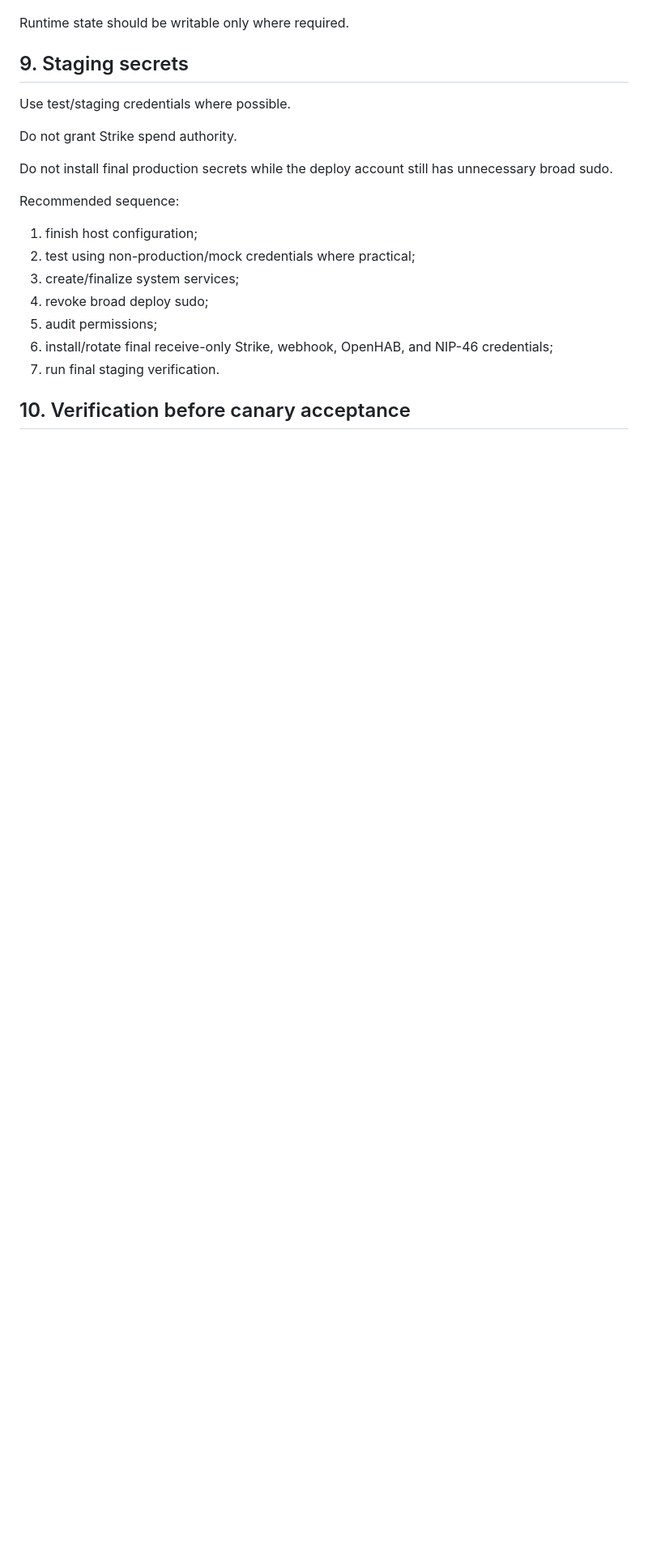
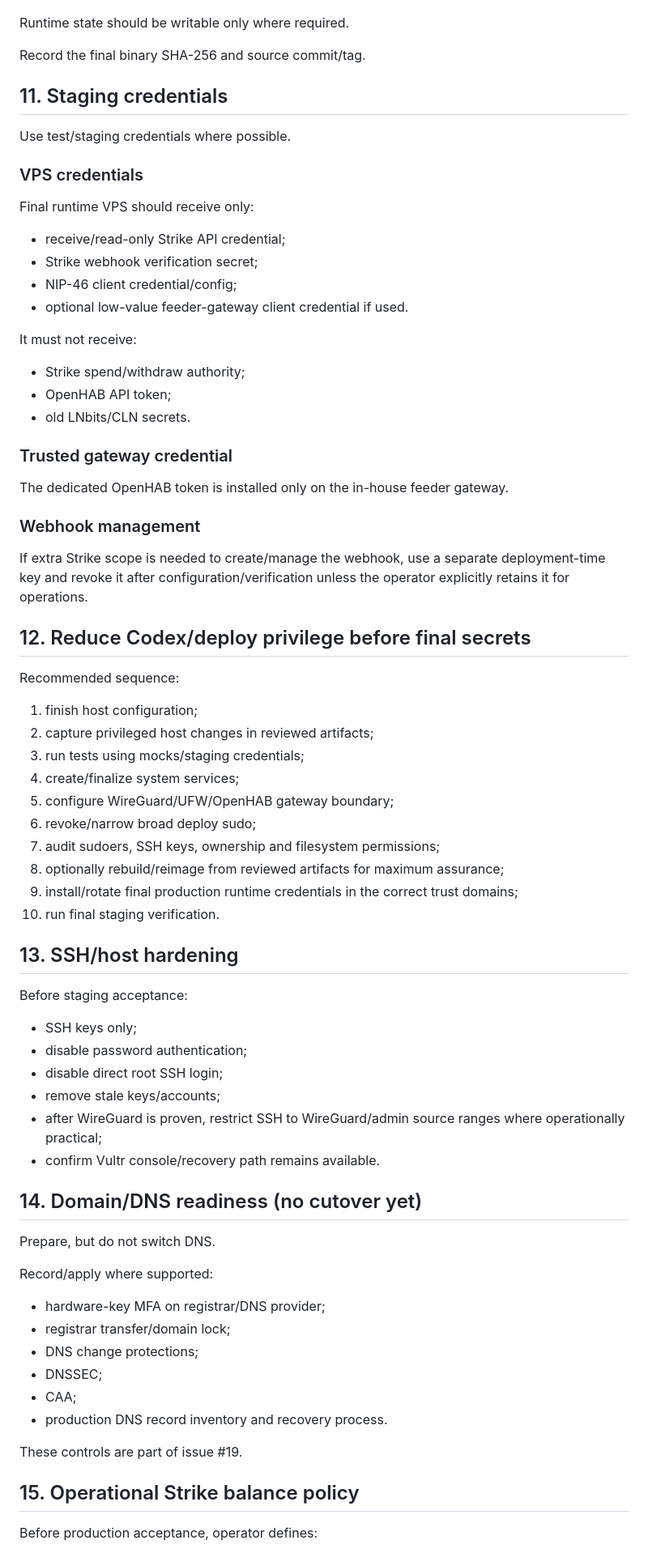
Before and after one commit to lightning-goats/lightning-goats, a Markdown page: docs/deployment/new-vps-staging.md, the part around one of its changes. Shown at 81% size. GitHub-like rendering; blank space fills up the shorter version.

Commit message:
docs: expand VPS staging for feeder gateway and security hardening

```diff
--- a/docs/deployment/new-vps-staging.md
+++ b/docs/deployment/new-vps-staging.md
@@ -122,22 +197,77 @@ Production binary/config should be root-owned and not writable by the runtime us
 
 Runtime state should be writable only where required.
 
-## 9. Staging secrets
+Record the final binary SHA-256 and source commit/tag.
+
+## 11. Staging credentials
 
 Use test/staging credentials where possible.
 
-Do not grant Strike spend authority.
+### VPS credentials
 
-Do not install final production secrets while the deploy account still has unnecessary broad sudo.
+Final runtime VPS should receive only:
+
+- receive/read-only Strike API credential;
+- Strike webhook verification secret;
+- NIP-46 client credential/config;
+- optional low-value feeder-gateway client credential if used.
+
+It must not receive:
+
+- Strike spend/withdraw authority;
+- OpenHAB API token;
+- old LNbits/CLN secrets.
+
+### Trusted gateway credential
+
+The dedicated OpenHAB token is installed only on the in-house feeder gateway.
+
+### Webhook management
+
+If extra Strike scope is needed to create/manage the webhook, use a separate deployment-time key and revoke it after configuration/verification unless the operator explicitly retains it for operations.
+
+## 12. Reduce Codex/deploy privilege before final secrets
 
 Recommended sequence:
 
 1. finish host configuration;
-2. test using non-production/mock credentials where practical;
-3. create/finalize system services;
-4. revoke broad deploy sudo;
-5. audit permissions;
-6. install/rotate final receive-only Strike, webhook, OpenHAB, and NIP-46 credentials;
-7. run final staging verification.
+2. capture privileged host changes in reviewed artifacts;
+3. run tests using mocks/staging credentials;
+4. create/finalize system services;
+5. configure WireGuard/UFW/OpenHAB gateway boundary;
+6. revoke/narrow broad deploy sudo;
+7. audit sudoers, SSH keys, ownership and filesystem permissions;
+8. optionally rebuild/reimage from reviewed artifacts for maximum assurance;
+9. install/rotate final production runtime credentials in the correct trust domains;
+10. run final staging verification.
 
-## 10. Verification before canary acceptance
+## 13. SSH/host hardening
+
+Before staging acceptance:
+
+- SSH keys only;
+- disable password authentication;
+- disable direct root SSH login;
+- remove stale keys/accounts;
+- after WireGuard is proven, restrict SSH to WireGuard/admin source ranges where operationally practical;
+- confirm Vultr console/recovery path remains available.
+
+## 14. Domain/DNS readiness (no cutover yet)
+
+Prepare, but do not switch DNS.
+
+Record/apply where supported:
+
+- hardware-key MFA on registrar/DNS provider;
+- registrar transfer/domain lock;
+- DNS change protections;
+- DNSSEC;
+- CAA;
+- production DNS record inventory and recovery process.
+
+These controls are part of issue #19.
+
+## 15. Operational Strike balance policy
+
+Before production acceptance, operator defines:
+
```
Also changed, not shown: other parts of docs/deployment/new-vps-staging.md (+116 -27 lines).
